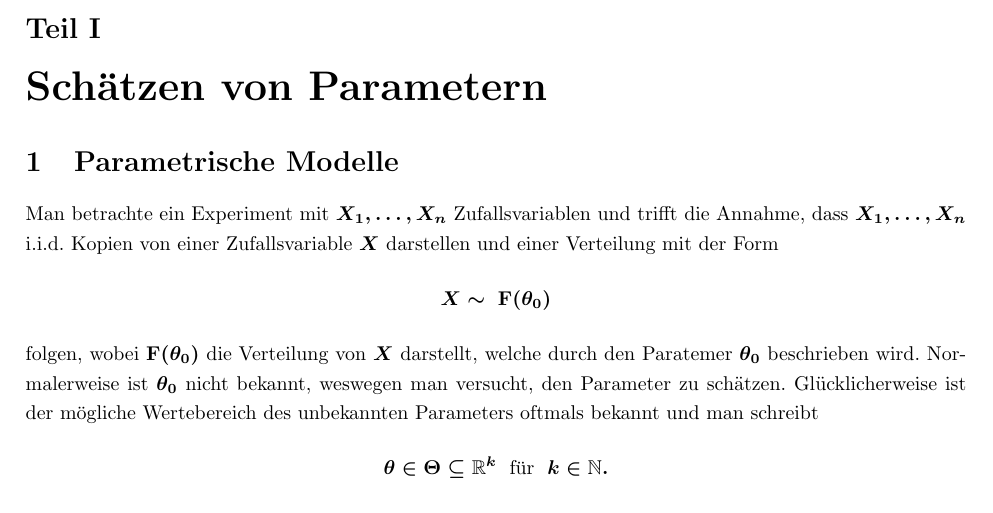
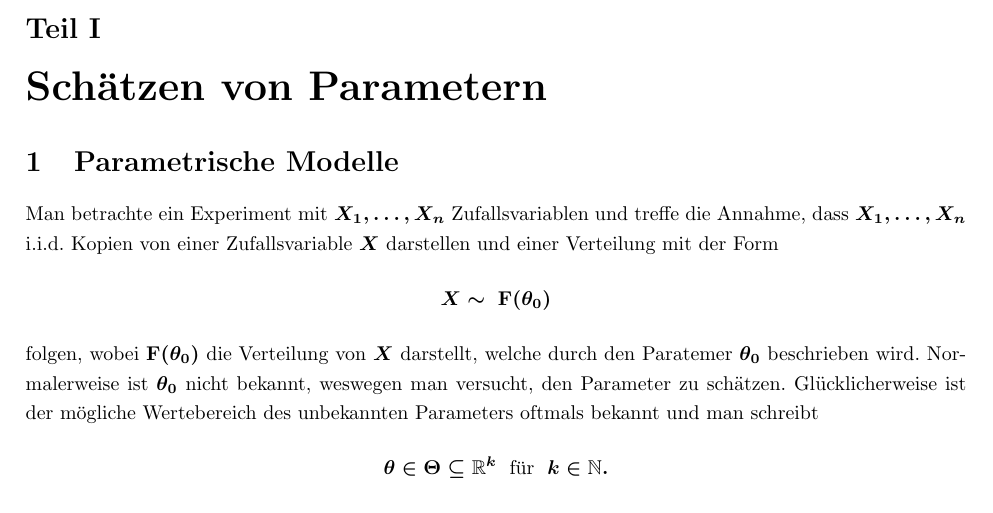
Before and after one commit to stefana19/InfStat_StuMi, a LaTeX document (StuMi_Infstat_SS25.tex): part of page 3 of 77, cut so that both start at the same text. Compiled offline with pdfLaTeX.

Commit message:
Test (eine Grammatiksache ausgebessert)

```diff
--- a/StuMi_Infstat_SS25.tex
+++ b/StuMi_Infstat_SS25.tex
@@ -121,7 +121,7 @@ coltitle = black, %Titel Box
 	\part{Schätzen von Parametern}
 
 	\section{Parametrische Modelle}
-	Man betrachte ein Experiment mit $\FZV$ Zufallsvariablen und trifft die Annahme, dass $\FZV$ i.i.d. Kopien von einer Zufallsvariable $X$ darstellen und einer Verteilung mit der Form
+	Man betrachte ein Experiment mit $\FZV$ Zufallsvariablen und treffe die Annahme, dass $\FZV$ i.i.d. Kopien von einer Zufallsvariable $X$ darstellen und einer Verteilung mit der Form
 	\begin{equation*}
 	 X \sim \; \textbf{F}(\theta_0)
 	\end{equation*}
```
